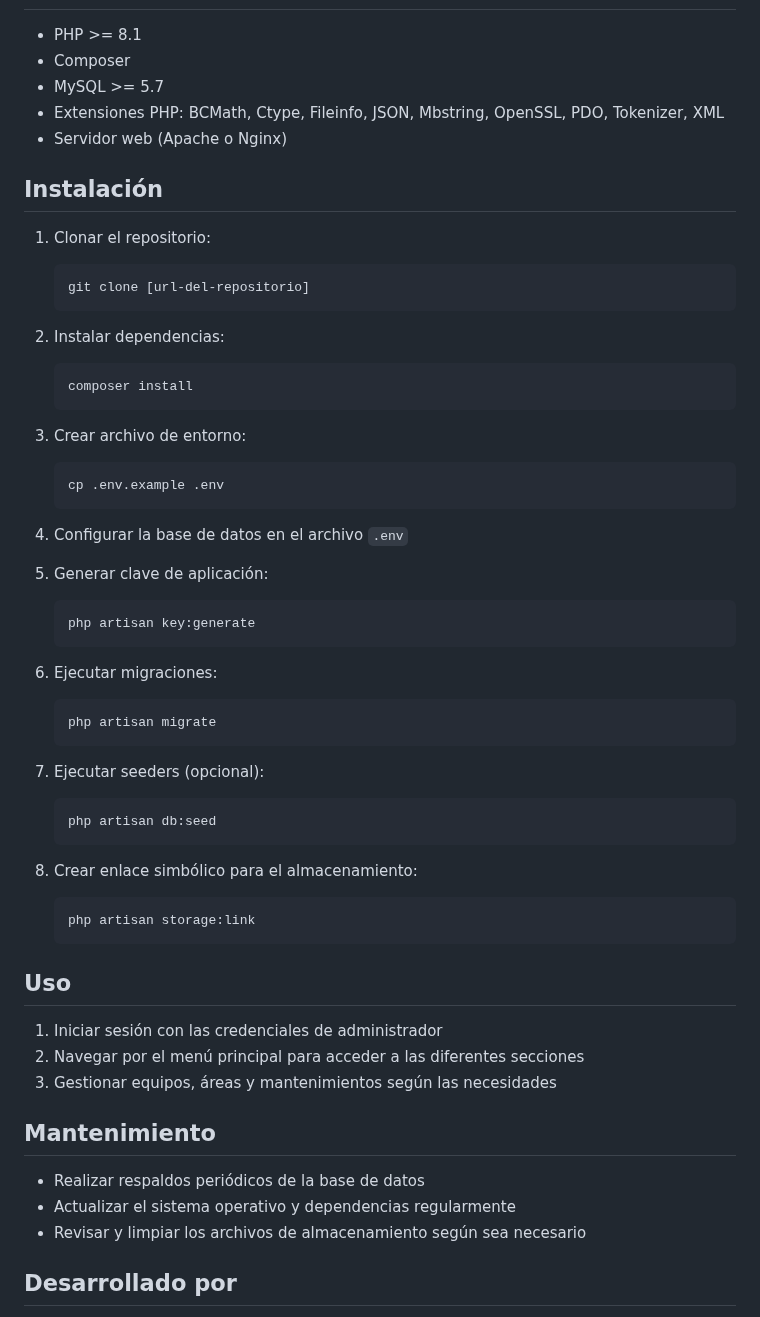
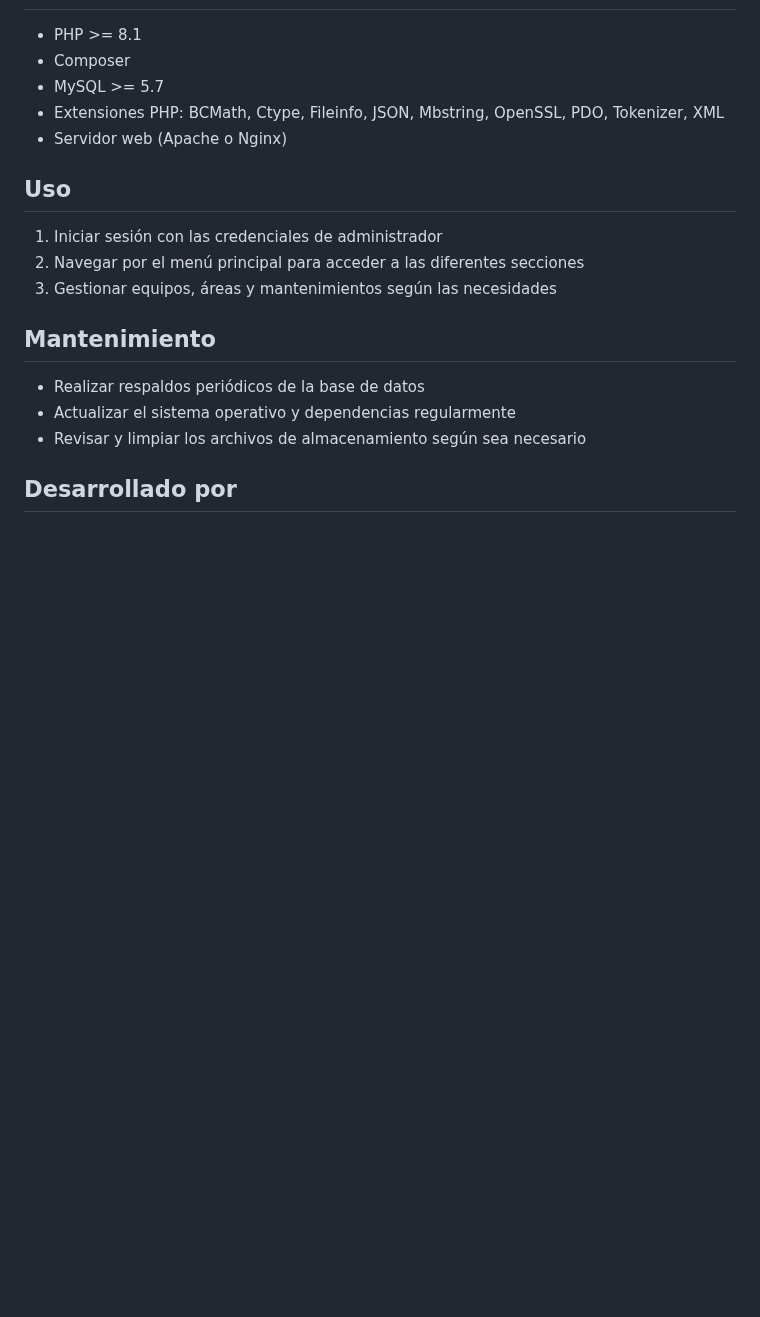
Before and after one commit to HaiverVelasco/HV_PC_Emcaservicios, a Markdown page: README.md, the part around the change. GitHub-like rendering; blank space fills up the shorter version.

````diff
--- a/README.md
+++ b/README.md
@@ -74,45 +74,6 @@ El sistema se basa en las siguientes entidades principales:
 - Extensiones PHP: BCMath, Ctype, Fileinfo, JSON, Mbstring, OpenSSL, PDO, Tokenizer, XML
 - Servidor web (Apache o Nginx)
 
-## Instalación
-
-1. Clonar el repositorio:
-   ```
-   git clone [url-del-repositorio]
-   ```
-
-2. Instalar dependencias:
-   ```
-   composer install
-   ```
-
-3. Crear archivo de entorno:
-   ```
-   cp .env.example .env
-   ```
-
-4. Configurar la base de datos en el archivo `.env`
-
-5. Generar clave de aplicación:
-   ```
-   php artisan key:generate
-   ```
-
-6. Ejecutar migraciones:
-   ```
-   php artisan migrate
-   ```
-
-7. Ejecutar seeders (opcional):
-   ```
-   php artisan db:seed
-   ```
-
-8. Crear enlace simbólico para el almacenamiento:
-   ```
-   php artisan storage:link
-   ```
-
 ## Uso
 
 1. Iniciar sesión con las credenciales de administrador
````
